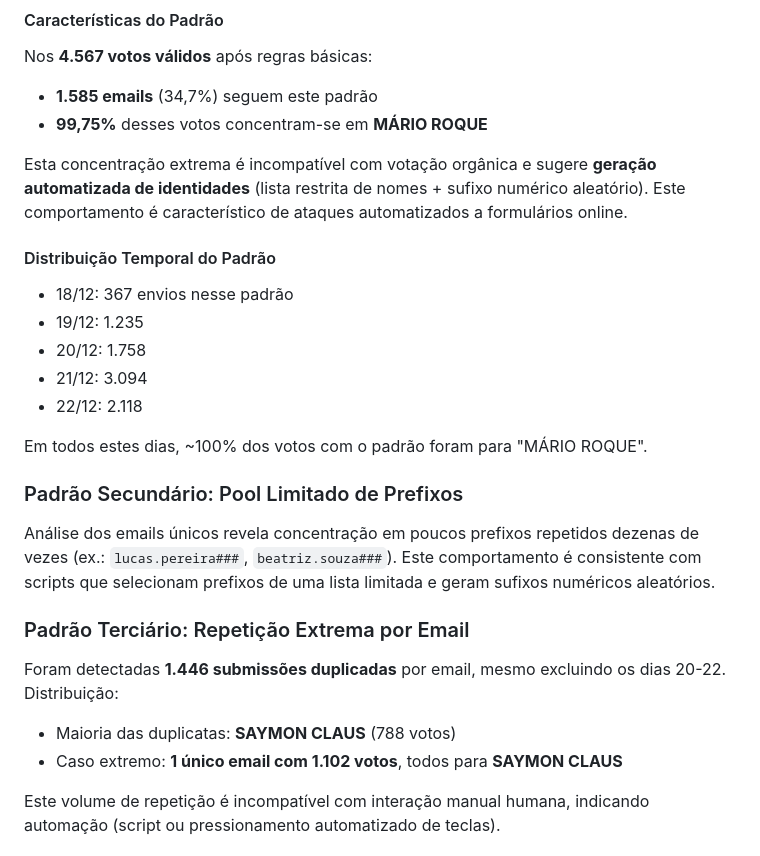
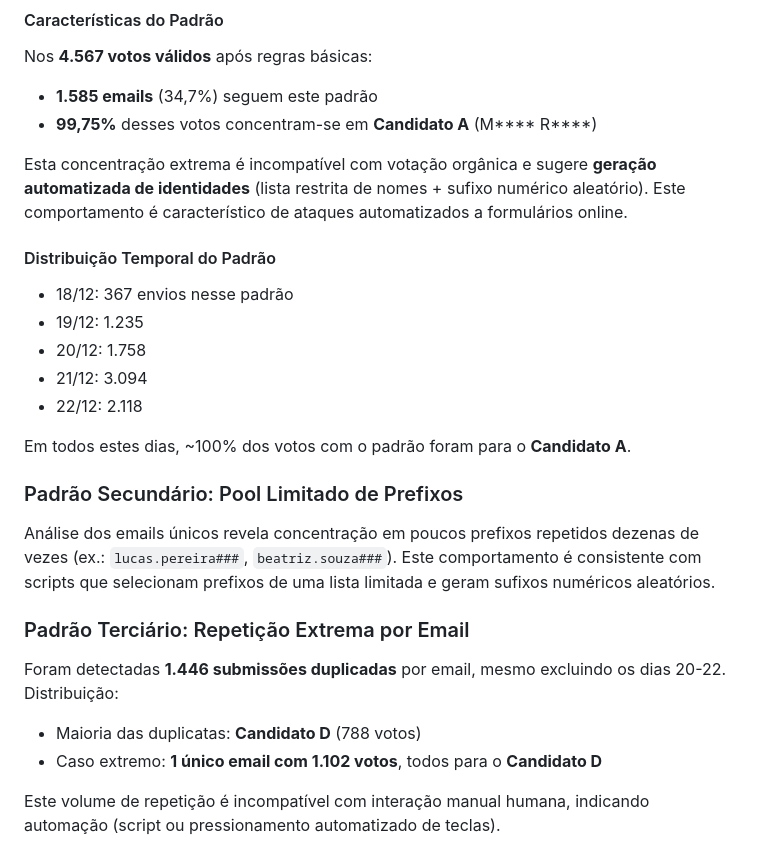
Before and after one commit to alex-des-santos/auditoria_NoelRJ, a Markdown page: context.md, the part around one of its changes. Rendered like a GitHub page.

```diff
--- a/context.md
+++ b/context.md
@@ -48,7 +48,7 @@ Foi identificado um padrão massivo de emails seguindo o formato:
 Nos **4.567 votos válidos** após regras básicas:
 
 * **1.585 emails** (34,7%) seguem este padrão
-* **99,75%** desses votos concentram-se em **MÁRIO ROQUE**
+* **99,75%** desses votos concentram-se em **Candidato A** (M**** R****)
 
 Esta concentração extrema é incompatível com votação orgânica e sugere **geração automatizada de identidades** (lista restrita de nomes + sufixo numérico aleatório). Este comportamento é característico de ataques automatizados a formulários online.
 
@@ -60,7 +60,7 @@ Esta concentração extrema é incompatível com votação orgânica e sugere **
 * 21/12: 3.094
 * 22/12: 2.118
 
-Em todos estes dias, ~100% dos votos com o padrão foram para "MÁRIO ROQUE".
+Em todos estes dias, ~100% dos votos com o padrão foram para o **Candidato A**.
 
 ### Padrão Secundário: Pool Limitado de Prefixos
 
@@ -70,8 +70,8 @@ Análise dos emails únicos revela concentração em poucos prefixos repetidos d
 
 Foram detectadas **1.446 submissões duplicadas** por email, mesmo excluindo os dias 20-22. Distribuição:
 
-* Maioria das duplicatas: **SAYMON CLAUS** (788 votos)
-* Caso extremo: **1 único email com 1.102 votos**, todos para **SAYMON CLAUS**
+* Maioria das duplicatas: **Candidato D** (788 votos)
+* Caso extremo: **1 único email com 1.102 votos**, todos para o **Candidato D**
 
 Este volume de repetição é incompatível com interação manual humana, indicando automação (script ou pressionamento automatizado de teclas).
 
```
Also changed, not shown: other parts of context.md (+15 -15 lines), README.md (+1 -1 lines), context_summary.md (+12 -12 lines).
